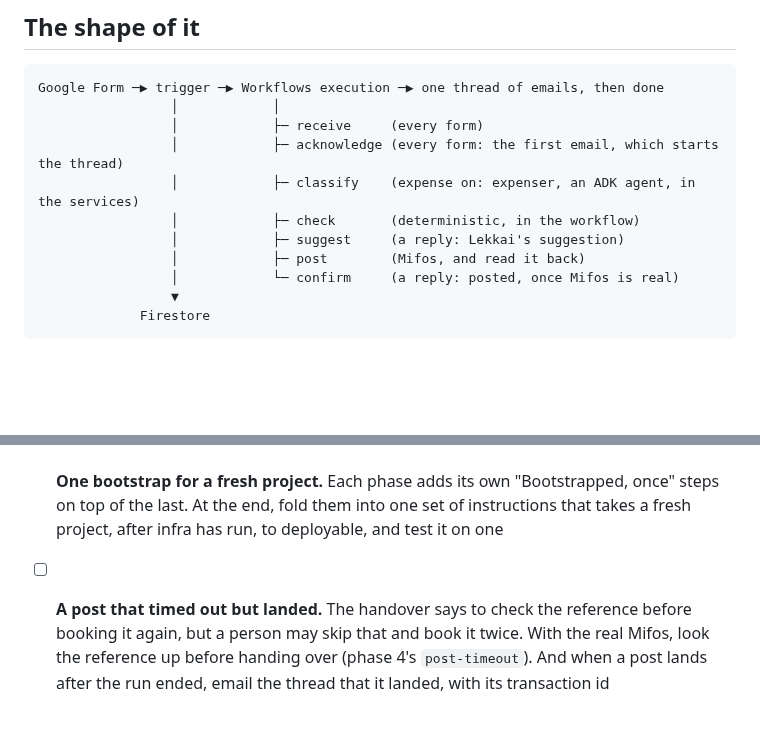
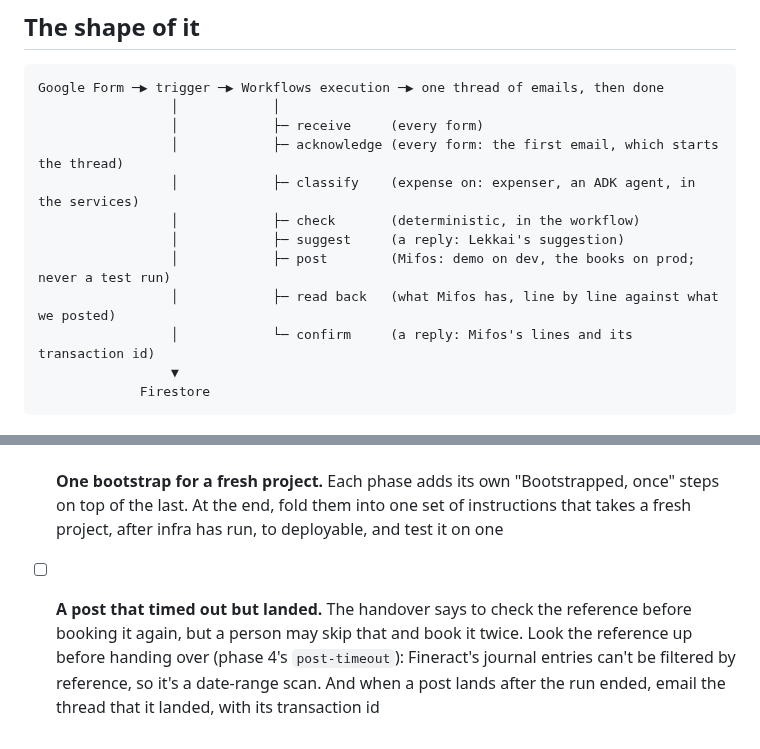
Before and after one commit to tinopetros/lekka-ourfos, a Markdown page: README.md, 2 parts joined by grey strips. Rendered like a GitHub page; blank space fills up the shorter version.

Commit message:
README: post, read back, confirm for real

````diff
--- a/README.md
+++ b/README.md
@@ -24,8 +24,9 @@ Google Form ─▶ trigger ─▶ Workflows execution ─▶ one thread of email
                  │            ├─ classify    (expense on: expenser, an ADK agent, in the services)
                  │            ├─ check       (deterministic, in the workflow)
                  │            ├─ suggest     (a reply: Lekkai's suggestion)
-                 │            ├─ post        (Mifos, and read it back)
-                 │            └─ confirm     (a reply: posted, once Mifos is real)
+                 │            ├─ post        (Mifos: demo on dev, the books on prod; never a test run)
+                 │            ├─ read back   (what Mifos has, line by line against what we posted)
+                 │            └─ confirm     (a reply: Mifos's lines and its transaction id)
                  ▼
              Firestore
 ```
@@ -83,4 +84,4 @@ A PR runs `make check`. Merging to `main` deploys dev, smoke-tests it and plans
 - [ ] **Harden: alert when it goes quiet.** If the form's add-on stops calling the webhook, or the trigger refuses everything, no run starts, so nothing fails and nobody hears. ourfos-v2 died that way, of an expired custom domain, unnoticed. A Cloud Monitoring alert on prod, within the free tier: no trigger request in N days, or any trigger 401 or 5xx. Our own front end will contain more of this, but not all of it
 - [ ] **Drop `raw` once our own front end posts requisitions.** The form's payload rides beside the clean requisition while the cleaner is new ([phase 5 ADR 2](docs/phase5/adr.md)), and it's what an unreadable form's handover shows ([phase 9 ADR 5](docs/phase9/adr.md)). A front end that validates before it posts needs neither
 - [ ] **One bootstrap for a fresh project.** Each phase adds its own "Bootstrapped, once" steps on top of the last. At the end, fold them into one set of instructions that takes a fresh project, after infra has run, to deployable, and test it on one
-- [ ] **A post that timed out but landed.** The handover says to check the reference before booking it again, but a person may skip that and book it twice. With the real Mifos, look the reference up before handing over (phase 4's `post-timeout`). And when a post lands after the run ended, email the thread that it landed, with its transaction id
+- [ ] **A post that timed out but landed.** The handover says to check the reference before booking it again, but a person may skip that and book it twice. Look the reference up before handing over (phase 4's `post-timeout`): Fineract's journal entries can't be filtered by reference, so it's a date-range scan. And when a post lands after the run ended, email the thread that it landed, with its transaction id
````
